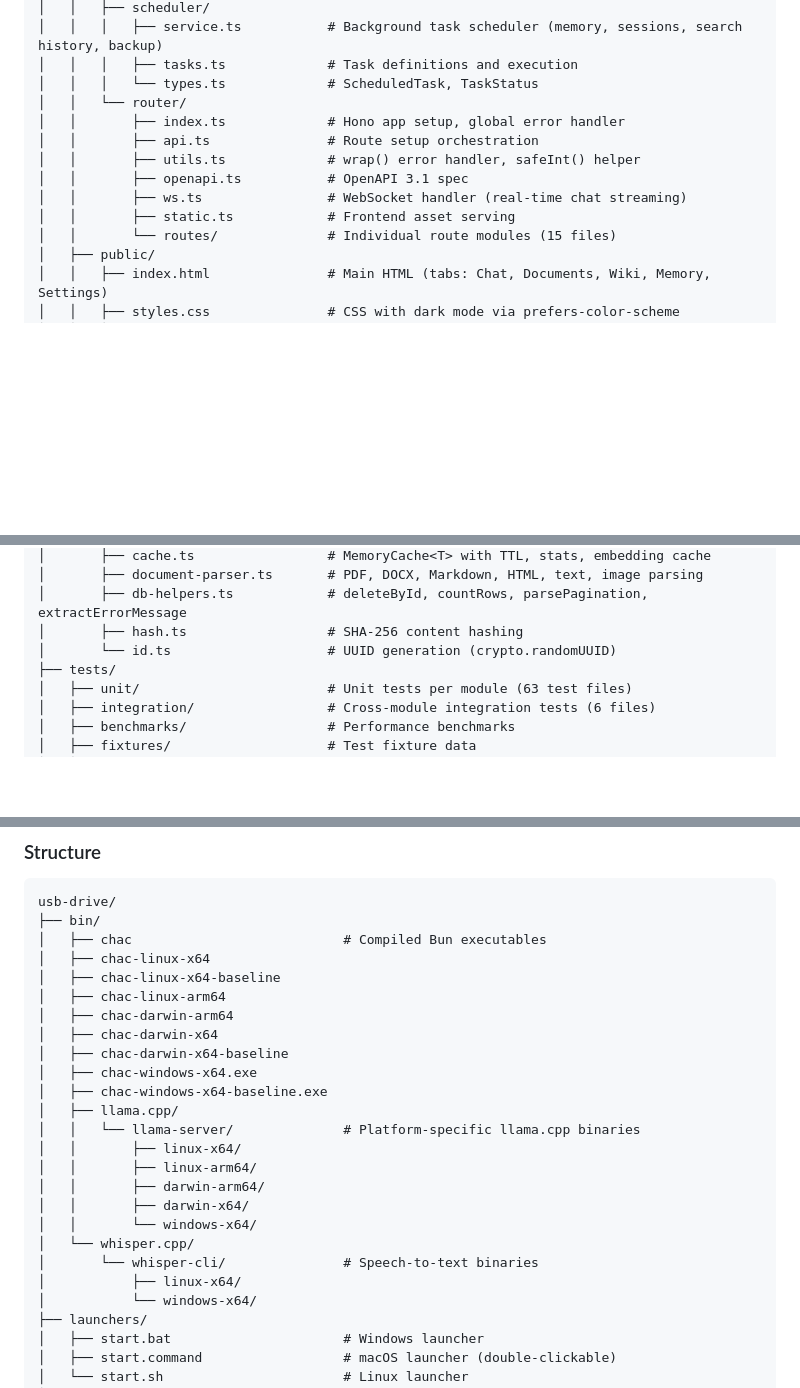
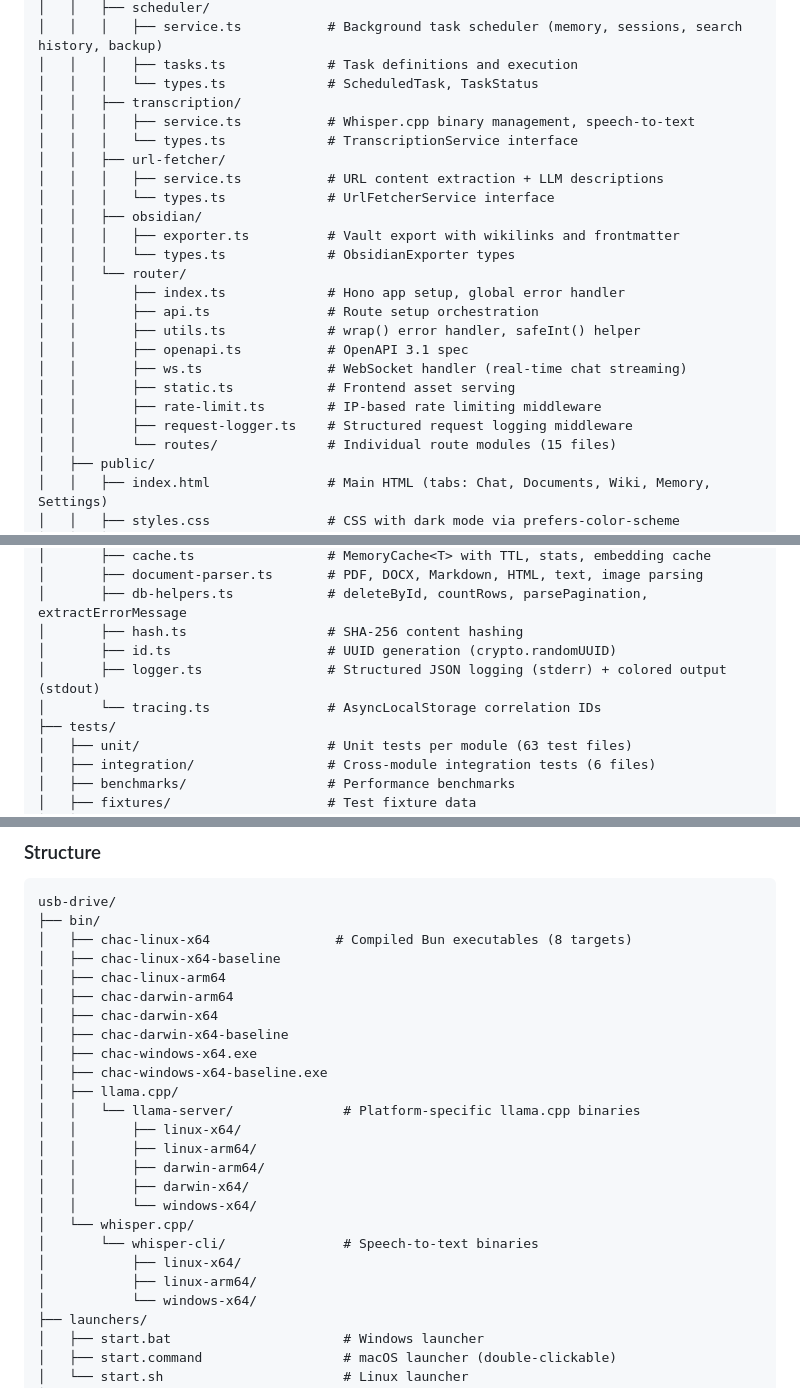
Before and after one commit to jcn363/chac, a Markdown page: README.md, 3 parts joined by grey strips. GitHub-like rendering; blank space fills up the shorter version.

````diff
--- a/README.md
+++ b/README.md
@@ -261,6 +261,15 @@ chac/
 │   │   │   ├── service.ts           # Background task scheduler (memory, sessions, search history, backup)
 │   │   │   ├── tasks.ts             # Task definitions and execution
 │   │   │   └── types.ts             # ScheduledTask, TaskStatus
+│   │   ├── transcription/
+│   │   │   ├── service.ts           # Whisper.cpp binary management, speech-to-text
+│   │   │   └── types.ts             # TranscriptionService interface
+│   │   ├── url-fetcher/
+│   │   │   ├── service.ts           # URL content extraction + LLM descriptions
+│   │   │   └── types.ts             # UrlFetcherService interface
+│   │   ├── obsidian/
+│   │   │   ├── exporter.ts          # Vault export with wikilinks and frontmatter
+│   │   │   └── types.ts             # ObsidianExporter types
 │   │   └── router/
 │   │       ├── index.ts             # Hono app setup, global error handler
 │   │       ├── api.ts               # Route setup orchestration
@@ -268,6 +277,8 @@ chac/
 │   │       ├── openapi.ts           # OpenAPI 3.1 spec
 │   │       ├── ws.ts                # WebSocket handler (real-time chat streaming)
 │   │       ├── static.ts            # Frontend asset serving
+│   │       ├── rate-limit.ts        # IP-based rate limiting middleware
+│   │       ├── request-logger.ts    # Structured request logging middleware
 │   │       └── routes/              # Individual route modules (15 files)
 │   ├── public/
 │   │   ├── index.html               # Main HTML (tabs: Chat, Documents, Wiki, Memory, Settings)
@@ -296,7 +307,9 @@ chac/
 │       ├── document-parser.ts       # PDF, DOCX, Markdown, HTML, text, image parsing
 │       ├── db-helpers.ts            # deleteById, countRows, parsePagination, extractErrorMessage
 │       ├── hash.ts                  # SHA-256 content hashing
-│       └── id.ts                    # UUID generation (crypto.randomUUID)
+│       ├── id.ts                    # UUID generation (crypto.randomUUID)
+│       ├── logger.ts                # Structured JSON logging (stderr) + colored output (stdout)
+│       └── tracing.ts               # AsyncLocalStorage correlation IDs
 ├── tests/
 │   ├── unit/                        # Unit tests per module (63 test files)
 │   ├── integration/                 # Cross-module integration tests (6 files)
@@ -871,8 +883,7 @@ Executables are placed in `usb-drive/bin/`.
 ```
 usb-drive/
 ├── bin/
-│   ├── chac                           # Compiled Bun executables
-│   ├── chac-linux-x64
+│   ├── chac-linux-x64                # Compiled Bun executables (8 targets)
 │   ├── chac-linux-x64-baseline
 │   ├── chac-linux-arm64
 │   ├── chac-darwin-arm64
@@ -890,6 +901,7 @@ usb-drive/
 │   └── whisper.cpp/
 │       └── whisper-cli/               # Speech-to-text binaries
 │           ├── linux-x64/
+│           ├── linux-arm64/
 │           └── windows-x64/
 ├── launchers/
 │   ├── start.bat                      # Windows launcher
````
Also changed, not shown: other parts of README.md (+4 -5 lines), CLAUDE.md (+7 -8 lines).
